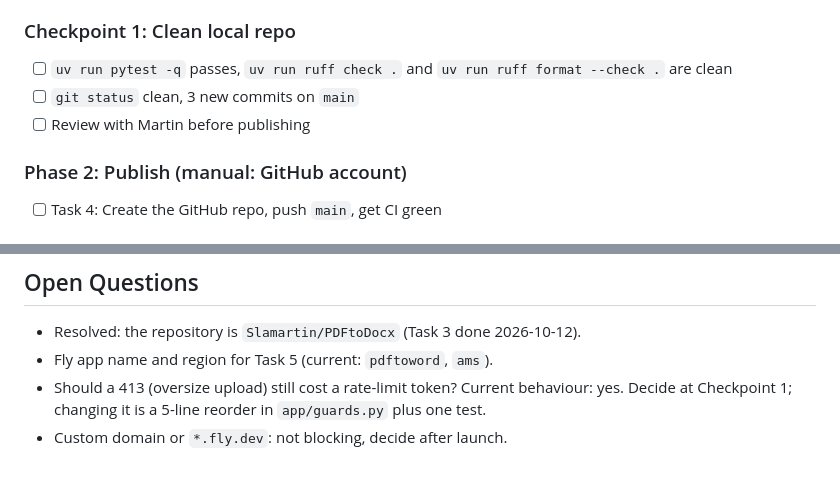
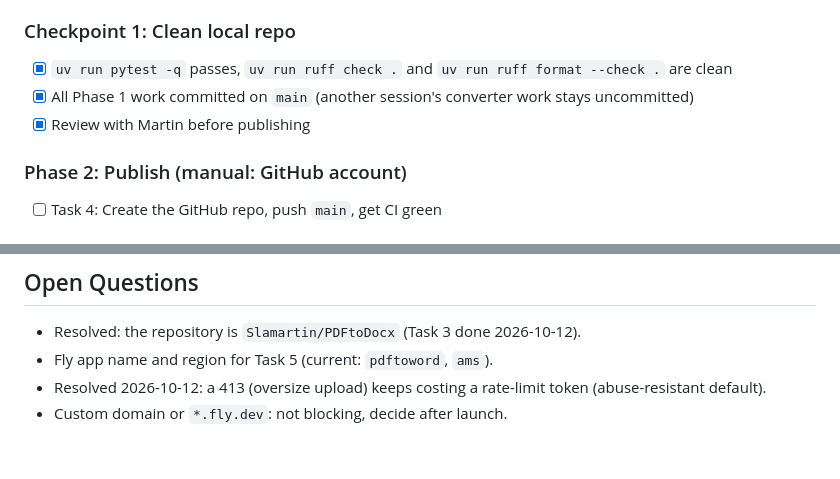
Before and after one commit to Slamartin/PDFtoDocx, a Markdown page: tasks/plan.md, 2 parts joined by grey strips. Rendered like a GitHub page.

```diff
--- a/tasks/plan.md
+++ b/tasks/plan.md
@@ -28,9 +28,9 @@ spec's open questions. Several steps need Martin's accounts (GitHub, Fly) and ar
 - [x] Task 3: Replace the placeholder repository URL
 
 ### Checkpoint 1: Clean local repo
-- [ ] `uv run pytest -q` passes, `uv run ruff check .` and `uv run ruff format --check .` are clean
-- [ ] `git status` clean, 3 new commits on `main`
-- [ ] Review with Martin before publishing
+- [x] `uv run pytest -q` passes, `uv run ruff check .` and `uv run ruff format --check .` are clean
+- [x] All Phase 1 work committed on `main` (another session's converter work stays uncommitted)
+- [x] Review with Martin before publishing
 
 ### Phase 2: Publish (manual: GitHub account)
 - [ ] Task 4: Create the GitHub repo, push `main`, get CI green
@@ -74,5 +74,5 @@ spec's open questions. Several steps need Martin's accounts (GitHub, Fly) and ar
 
 - Resolved: the repository is `Slamartin/PDFtoDocx` (Task 3 done 2026-10-12).
 - Fly app name and region for Task 5 (current: `pdftoword`, `ams`).
-- Should a 413 (oversize upload) still cost a rate-limit token? Current behaviour: yes. Decide at Checkpoint 1; changing it is a 5-line reorder in `app/guards.py` plus one test.
+- Resolved 2026-10-12: a 413 (oversize upload) keeps costing a rate-limit token (abuse-resistant default).
 - Custom domain or `*.fly.dev`: not blocking, decide after launch.
```
Also changed, not shown: SPEC.md (+1 -1 lines), tasks/todo.md (+5 -4 lines).
